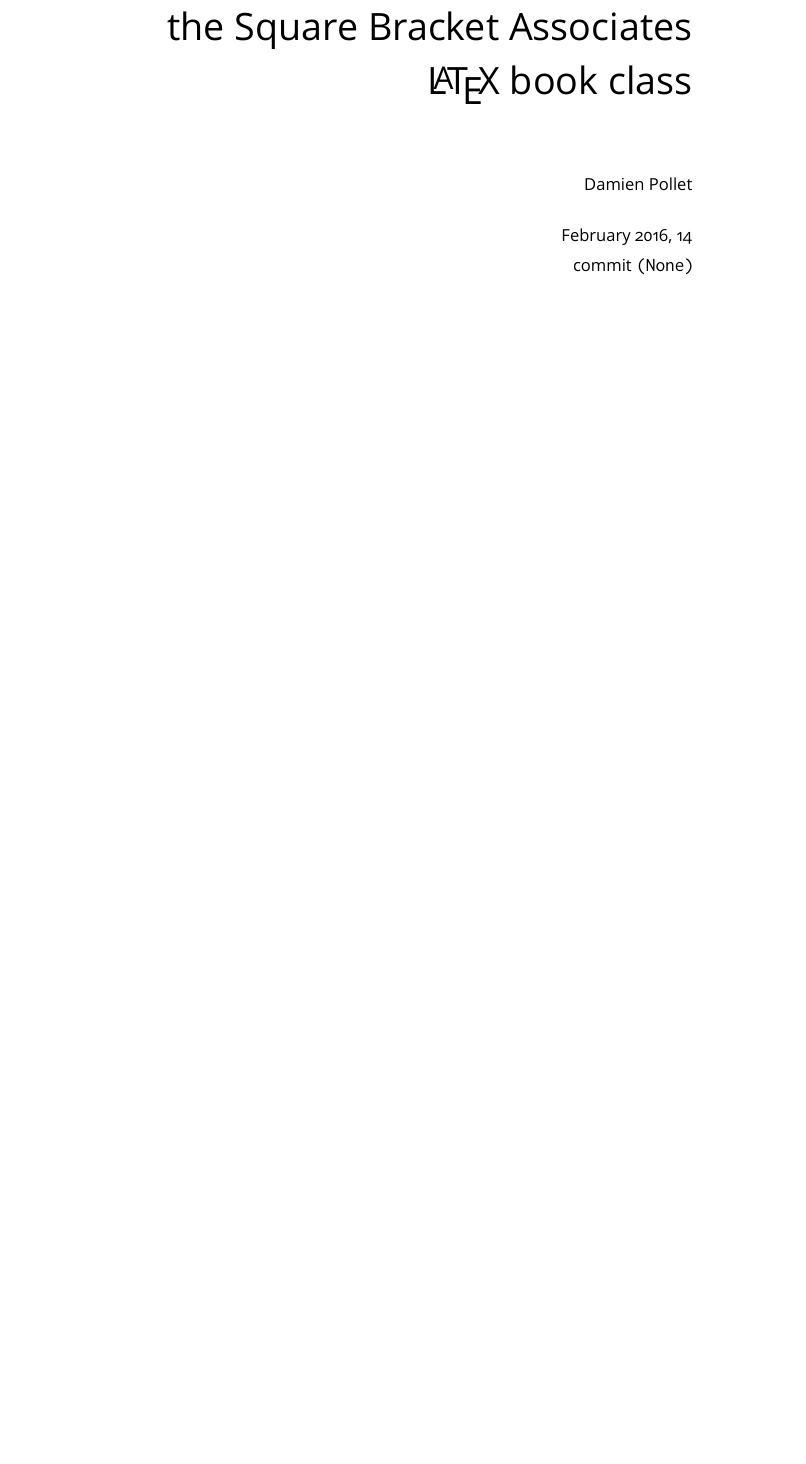
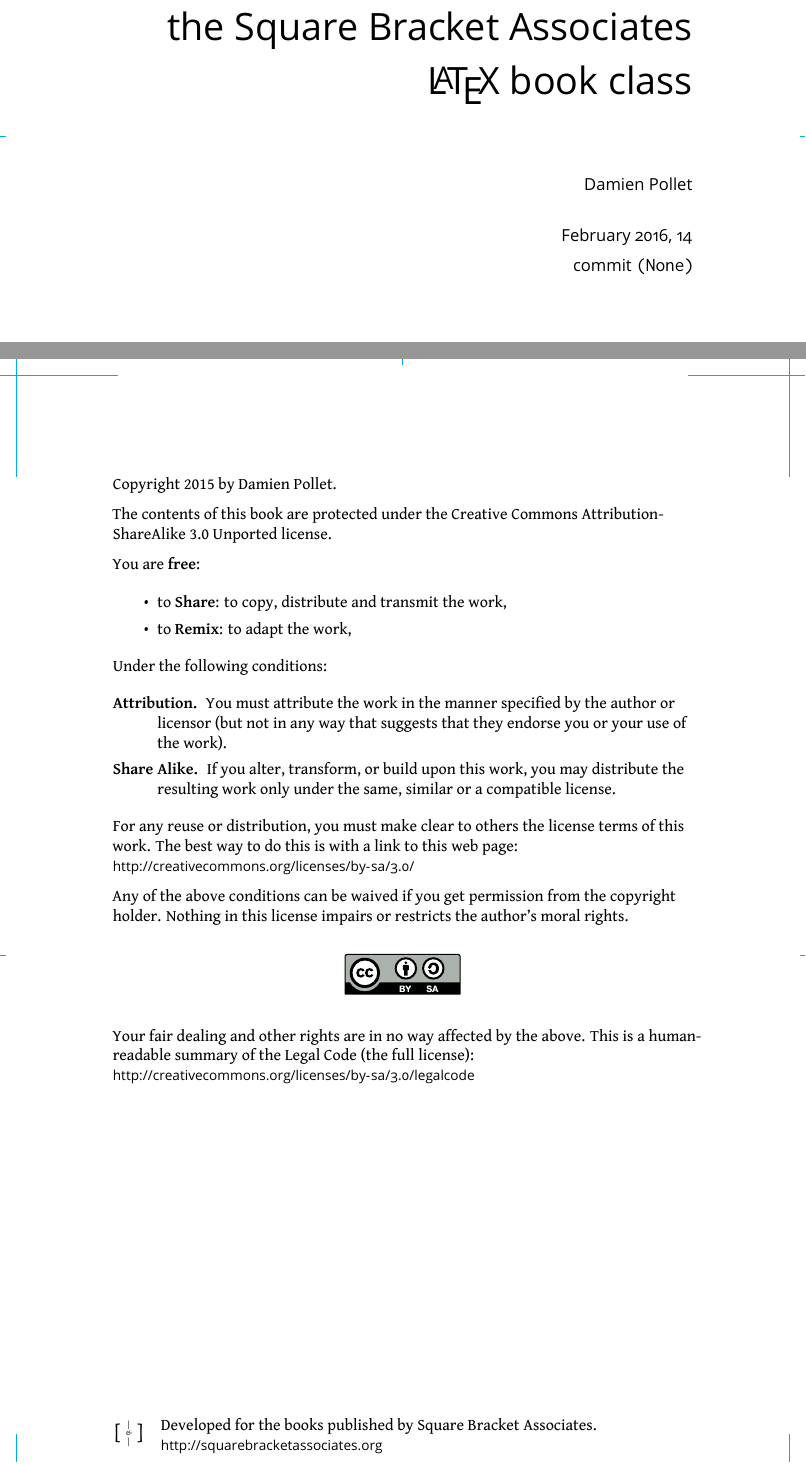
Before and after one commit to cdlm/sbabook, a LaTeX book (sbabook.tex): part of page 2 of 2 before the commit and two parts of pages 2 and 4 of 5 after it, the two joined at a grey line, cut so that both start at the same text, the shorter picture padded with empty space. Compiled offline with XeLaTeX.

Commit message:
Adapt colophon page from EnterprisePharo

```diff
--- a/sbabook.tex
+++ b/sbabook.tex
@@ -1,4 +1,4 @@
-\documentclass[english,twoside,openany]{sbabook}
+\documentclass[english,twoside,openany,showtrims]{sbabook}
 
 \stockustrade
 \setbleed{.125in}
@@ -32,6 +32,9 @@
 \setotherlanguage{latin}
 \usepackage{lipsum}
 
+\usepackage{multirow}
+\usepackage{graphicx}
+
 \usepackage{url} % define and apply style to URLs
 \def\url@sfstyle{\def\UrlFont{\sf}}
 \urlstyle{sf}
@@ -47,8 +50,69 @@
     Author = {\theauthor},
     Keywords = {LaTeX, document class, book, typography}}}
 
+
+
 \begin{document}
+
+% Title page and colophon on verso
 \maketitle
+\pagestyle{titlingpage}
+\thispagestyle{titlingpage} % \pagestyle does not work on the first one…
+
+\cleartoverso
+{\small
+
+  Copyright 2015 by Damien Pollet.
+
+  The contents of this book are protected under the Creative Commons
+  Attribution-ShareAlike 3.0 Unported license.
+
+  You are \textbf{free}:
+  \begin{itemize}
+  \item to \textbf{Share}: to copy, distribute and transmit the work,
+  \item to \textbf{Remix}: to adapt the work,
+  \end{itemize}
+
+  Under the following conditions:
+  \begin{description}
+  \item[Attribution.] You must attribute the work in the manner specified by the
+    author or licensor (but not in any way that suggests that they endorse you
+    or your use of the work).
+  \item[Share Alike.] If you alter, transform, or build upon this work, you may
+    distribute the resulting work only under the same, similar or a compatible
+    license.
+  \end{description}
+
+  For any reuse or distribution, you must make clear to others the
+  license terms of this work. The best way to do this is with a link to
+  this web page: \\
+  \url{http://creativecommons.org/licenses/by-sa/3.0/}
+
+  Any of the above conditions can be waived if you get permission from
+  the copyright holder. Nothing in this license impairs or restricts the
+  author's moral rights.
+
+  \begin{center}
+    \includegraphics[width=0.2\textwidth]{CreativeCommons-BY-SA.pdf}
+  \end{center}
+
+  Your fair dealing and other rights are in no way affected by the
+  above. This is a human-readable summary of the Legal Code (the full
+  license): \\
+  \url{http://creativecommons.org/licenses/by-sa/3.0/legalcode}
+
+  \vfill
+
+  \begin{tabular}{@{}c@{\quad}l}
+    \multirow{2}{*}{\includegraphics[width=2em]{sba-logo.pdf}}
+    & Developed for the books published by Square Bracket Associates. \\
+    & \url{http://squarebracketassociates.org} \\[\smallskipamount]
+  \end{tabular}
+}
+
+
+\frontmatter
+\pagestyle{plain}
 
 
 \textlatin{\lipsum[3]}
```
Also changed, not shown: CreativeCommons-BY-SA.pdf (added), 1 other file.
